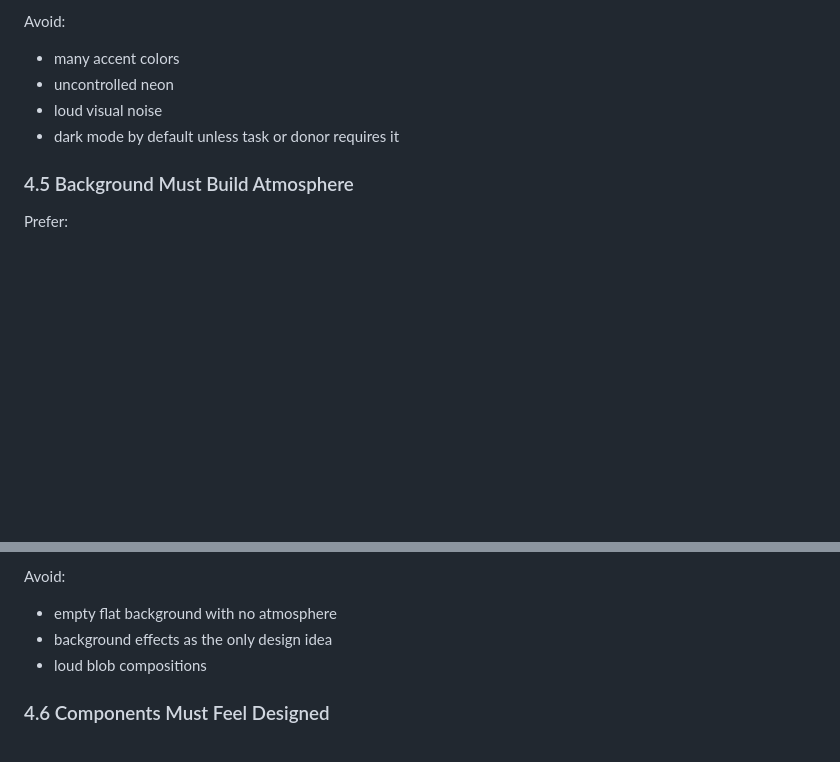
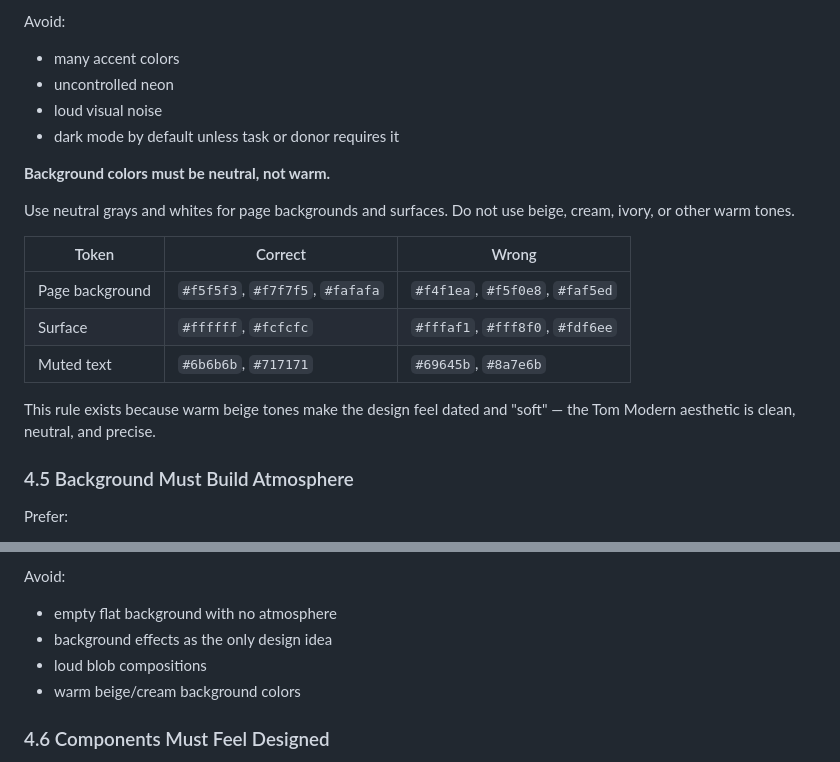
Before and after one commit to Tom-Opencart/tom-modern-html-style-rule, a Markdown page: tom-modern-html-style-rule.md, 2 parts joined by grey strips. GitHub-like rendering; blank space fills up the shorter version.

Commit message:
Add neutral background rule to section 4.4
- Background colors must be neutral, not warm
- Add correct/wrong examples for page background, surface, muted text
- Add warm beige/cream to avoid list in section 4.5
- Rule prevents AI agents from using dated warm tones

```diff
--- a/tom-modern-html-style-rule.md
+++ b/tom-modern-html-style-rule.md
@@ -159,6 +159,18 @@ Avoid:
 - loud visual noise
 - dark mode by default unless task or donor requires it
 
+**Background colors must be neutral, not warm.**
+
+Use neutral grays and whites for page backgrounds and surfaces. Do not use beige, cream, ivory, or other warm tones.
+
+| Token | Correct | Wrong |
+|---|---|---|
+| Page background | `#f5f5f3`, `#f7f7f5`, `#fafafa` | `#f4f1ea`, `#f5f0e8`, `#faf5ed` |
+| Surface | `#ffffff`, `#fcfcfc` | `#fffaf1`, `#fff8f0`, `#fdf6ee` |
+| Muted text | `#6b6b6b`, `#717171` | `#69645b`, `#8a7e6b` |
+
+This rule exists because warm beige tones make the design feel dated and "soft" — the Tom Modern aesthetic is clean, neutral, and precise.
+
 ### 4.5 Background Must Build Atmosphere
 
 Prefer:
@@ -172,6 +184,7 @@ Avoid:
 - empty flat background with no atmosphere
 - background effects as the only design idea
 - loud blob compositions
+- warm beige/cream background colors
 
 ### 4.6 Components Must Feel Designed
 
```
